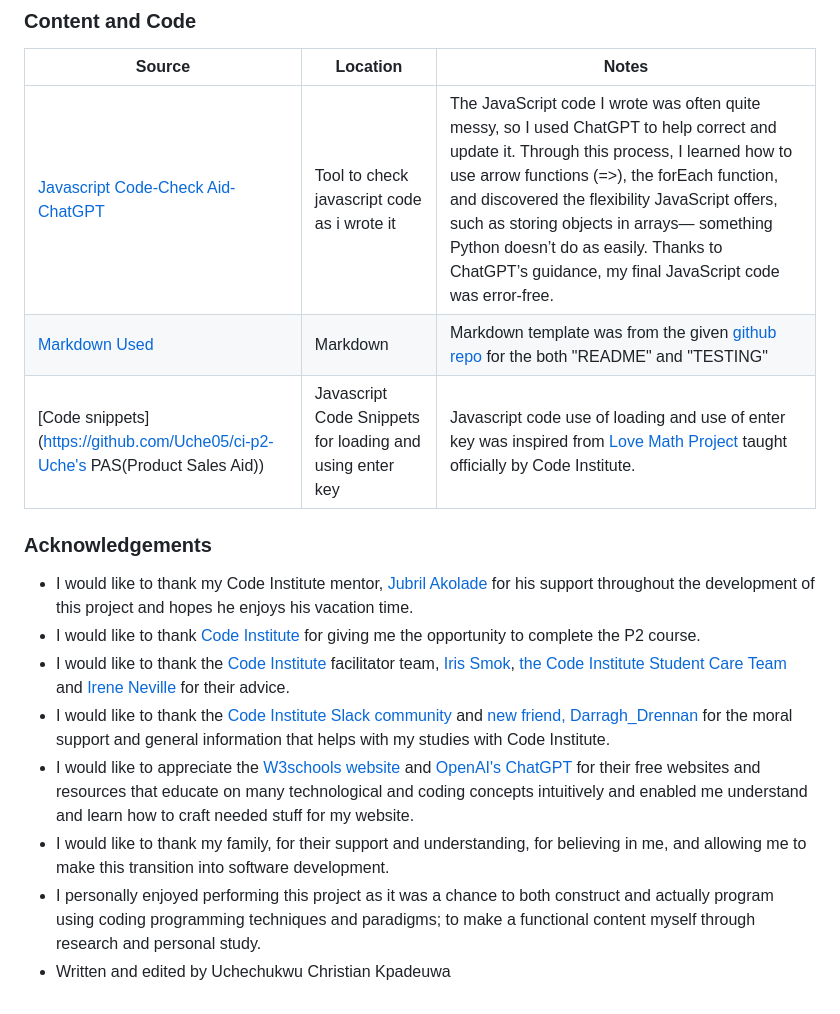
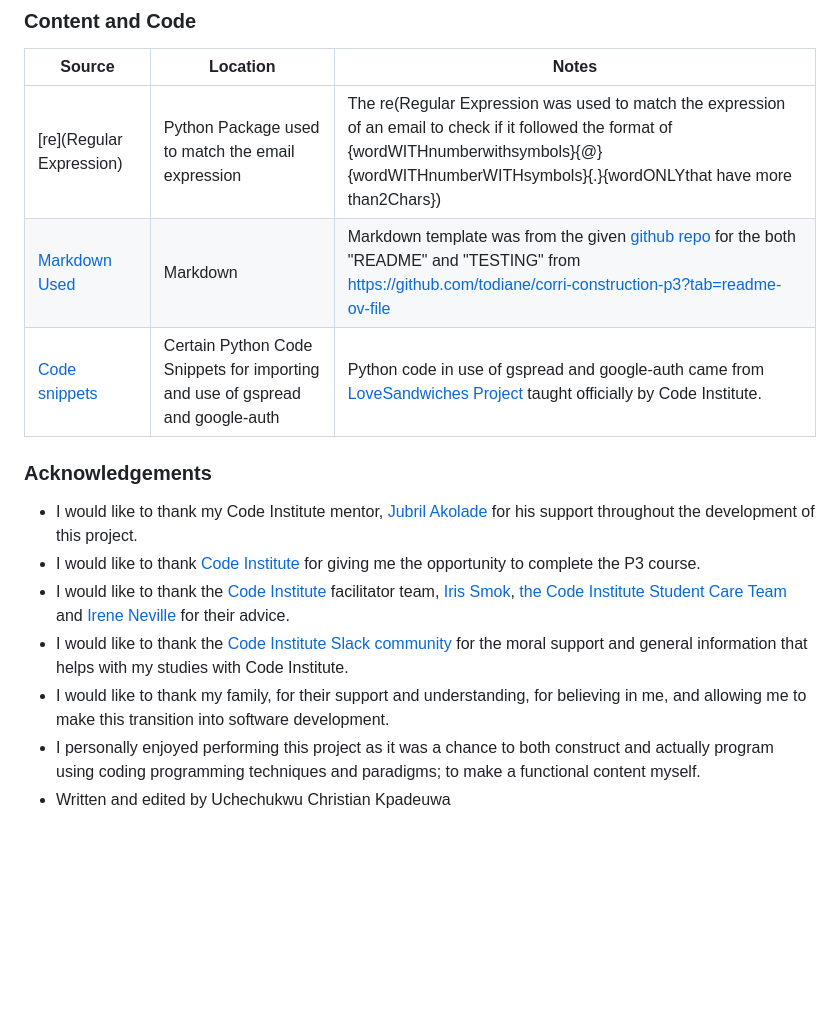
Before and after one commit to Uche05/ProductSalesAid, a Markdown page: README.md, the part around the change. Drawn GitHub-style; blank space fills up the shorter version.

Commit message:
improve credits and acknowledgements

```diff
--- a/README.md
+++ b/README.md
@@ -150,19 +150,18 @@ The following are credits to various people and technologies that have directly
 
 | Source | Location | Notes |
 | --- | --- | --- |
-|[Javascript Code-Check Aid- ChatGPT](https://chatgpt.com/)| Tool to check javascript code as i wrote it | The JavaScript code I wrote was often quite messy, so I used ChatGPT to help correct and update it. Through this process, I learned how to use arrow functions (=>), the forEach function, and discovered the flexibility JavaScript offers, such as storing objects in arrays— something Python doesn’t do as easily. Thanks to ChatGPT’s guidance, my final JavaScript code was error-free. |
-|[Markdown Used](https://github.com/boderg/your-weather)|Markdown| Markdown template was from the given [github repo](https://github.com/boderg/your-weather) for the both "README" and "TESTING"|
-|[Code snippets](https://github.com/Uche05/ci-p2-Uche's PAS(Product Sales Aid))|Javascript Code Snippets for loading and using enter key | Javascript code use of loading and use of enter key was inspired from  [Love Math Project](https://github.com/Uche05/love-maths-uche05) taught officially by Code Institute.|
+|[re](Regular Expression)| Python Package used to match the email expression |The re(Regular Expression was used to match the expression of an email to check if it followed the format of {wordWITHnumberwithsymbols}{@}{wordWITHnumberWITHsymbols}{.}{wordONLYthat have more than2Chars}) |
+|[Markdown Used](https://github.com/boderg/your-weather)|Markdown| Markdown template was from the given [github repo](https://github.com/boderg/your-weather) for the both "README" and "TESTING" from https://github.com/todiane/corri-construction-p3?tab=readme-ov-file|
+|[Code snippets](https://github.com/Uche05/ProductSalesAid)|Certain Python Code Snippets for importing and use of gspread and google-auth |Python code in use of gspread and google-auth came from [LoveSandwiches Project](https://github.com/Uche05/love-sandwiches) taught officially by Code Institute.|
 
 
 ### Acknowledgements
 
-- I would like to thank my Code Institute mentor, [Jubril Akolade](https://github.com/10xOXR) for his support throughout the development of this project and hopes he enjoys his vacation time.
-- I would like to thank [Code Institute](https://codeinstitute.net) for giving me the opportunity to complete the P2 course.
+- I would like to thank my Code Institute mentor, [Jubril Akolade](https://github.com/Jubrillionaire) for his support throughout the development of this project.
+- I would like to thank [Code Institute](https://codeinstitute.net) for giving me the opportunity to complete the P3 course.
 - I would like to thank the [Code Institute](https://codeinstitute.net) facilitator team, [Iris Smok](https://github.com/Iris-Smok/Iris-Smok), [the Code Institute Student Care Team](studentcare@codeinstitute.net) and [Irene Neville](
 irene.neville@codeinstitute.net) for their advice.
-- I would like to thank the [Code Institute Slack community](https://code-institute-room.slack.com) and [new friend, Darragh_Drennan](https://code-institute-room.slack.com) for the moral support and general information that helps with my studies with Code Institute.
-- I would like to appreciate the [W3schools website](https://www.w3schools.com/) and [OpenAI's ChatGPT](https://chatgpt.com/) for their free websites and resources that educate on many technological  and coding concepts intuitively and enabled me understand and learn how to craft needed stuff for my website.
+- I would like to thank the [Code Institute Slack community](https://code-institute-room.slack.com) for the moral support and general information that helps with my studies with Code Institute.
 - I would like to thank my family, for their support and understanding, for believing in me, and allowing me to make this transition into software development.
-- I personally enjoyed performing this project as it was a chance to both construct and actually program using coding programming techniques and paradigms; to make a functional content myself through research and personal study.
+- I personally enjoyed performing this project as it was a chance to both construct and actually program using coding programming techniques and paradigms; to make a functional content myself.
 - Written and edited by Uchechukwu Christian Kpadeuwa
```
